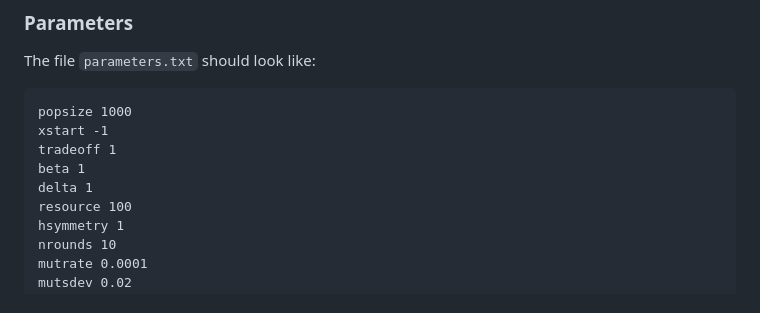
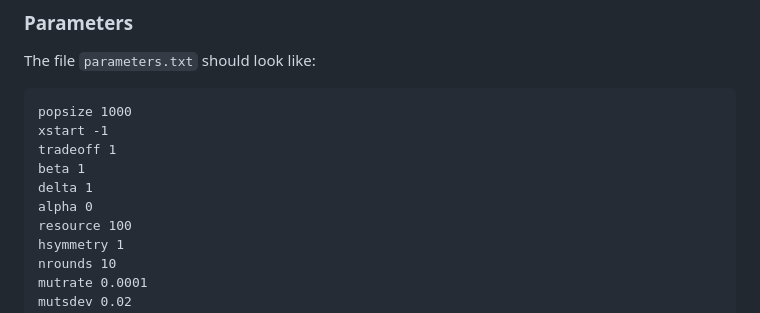
Before and after one commit to rscherrer/reschoice, a Markdown page: README.md, the part around the change. Drawn GitHub-style.

```diff
--- a/README.md
+++ b/README.md
@@ -36,6 +36,7 @@ xstart -1
 tradeoff 1
 beta 1
 delta 1
+alpha 0
 resource 100
 hsymmetry 1
 nrounds 10
```
